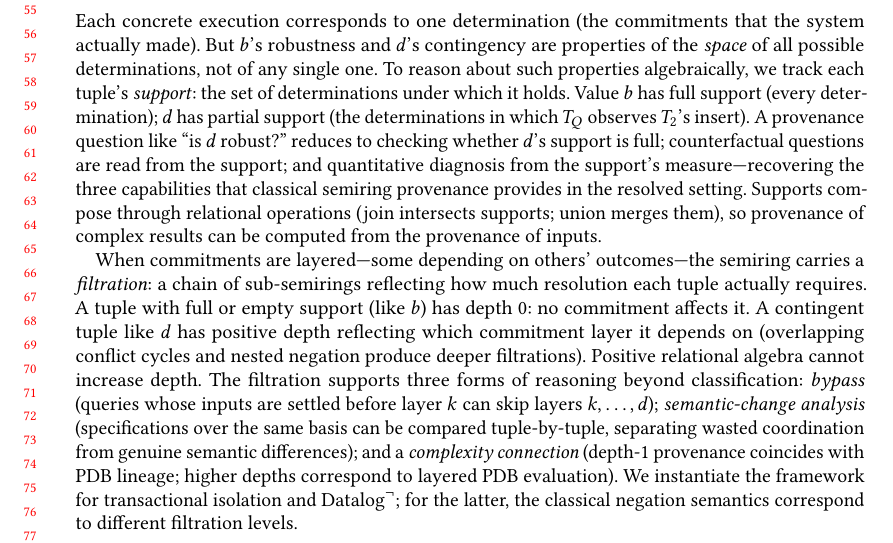
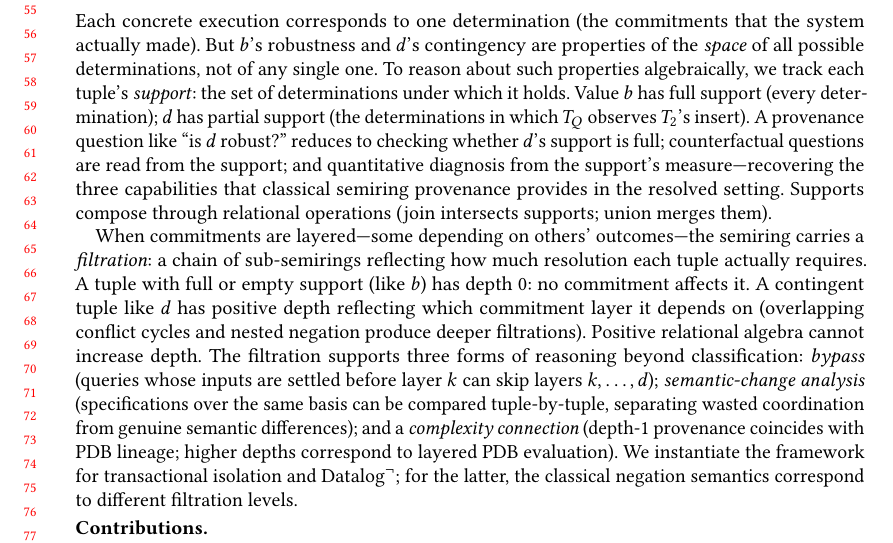
Before and after one commit to jhellerstein/provenance, a LaTeX paper (main.tex): part of page 2 of 38, cut so that both start at the same text. Compiled offline with pdfLaTeX.

Commit message:
Cut redundant clause from paragraph at 160 to eliminate widow

```diff
--- a/main.tex
+++ b/main.tex
@@ -163,8 +163,7 @@ the support; and quantitative diagnosis from the support's
 measure---recovering the three capabilities that classical semiring
 provenance provides in the resolved setting.
 Supports compose through relational operations (join intersects
-supports; union merges them), so provenance of complex results
-can be computed from the provenance of inputs.
+supports; union merges them).
 
 When commitments are layered---some depending on others' outcomes---the
 semiring carries a \emph{filtration}: a chain of sub-semirings
```
